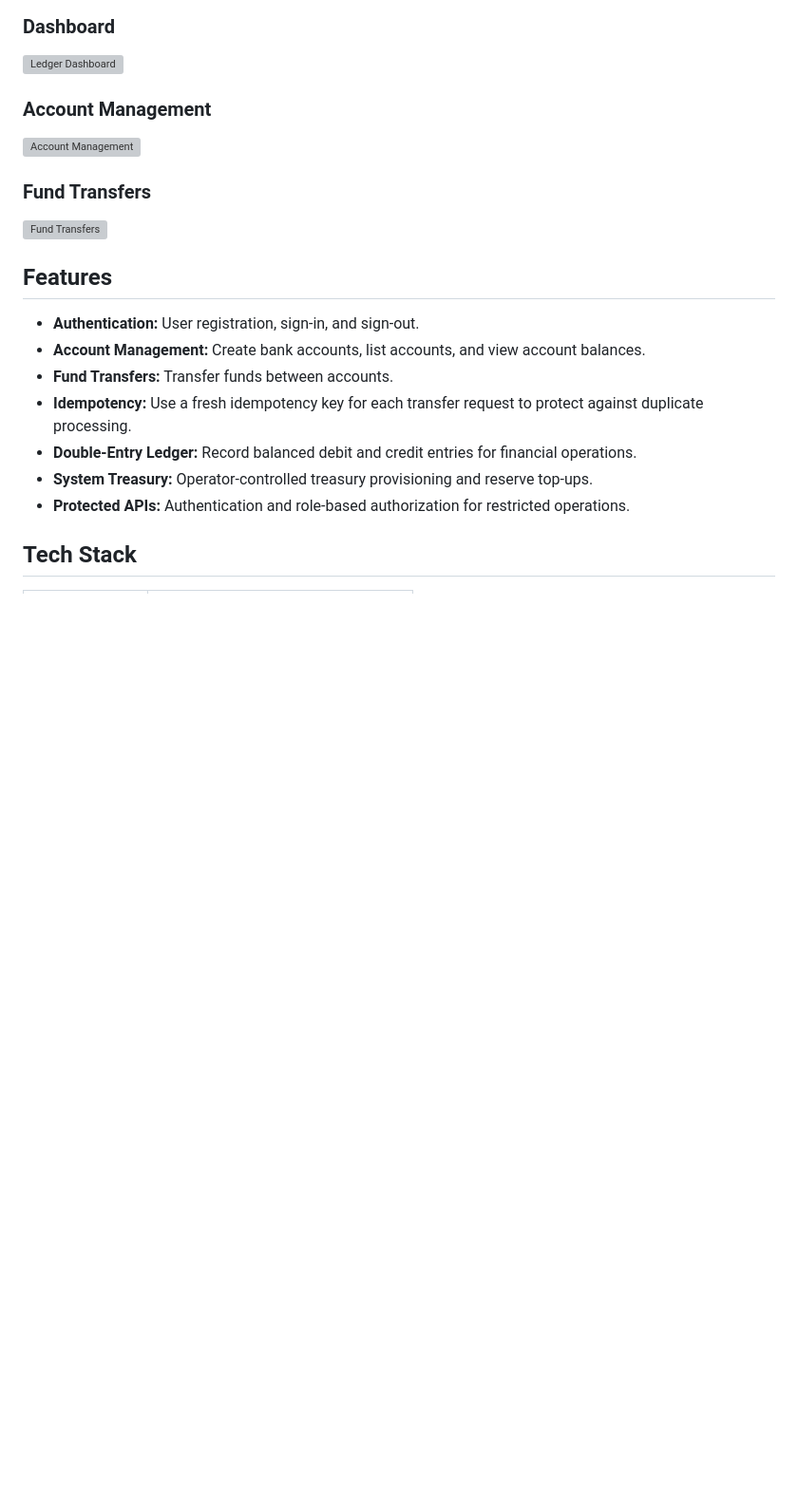
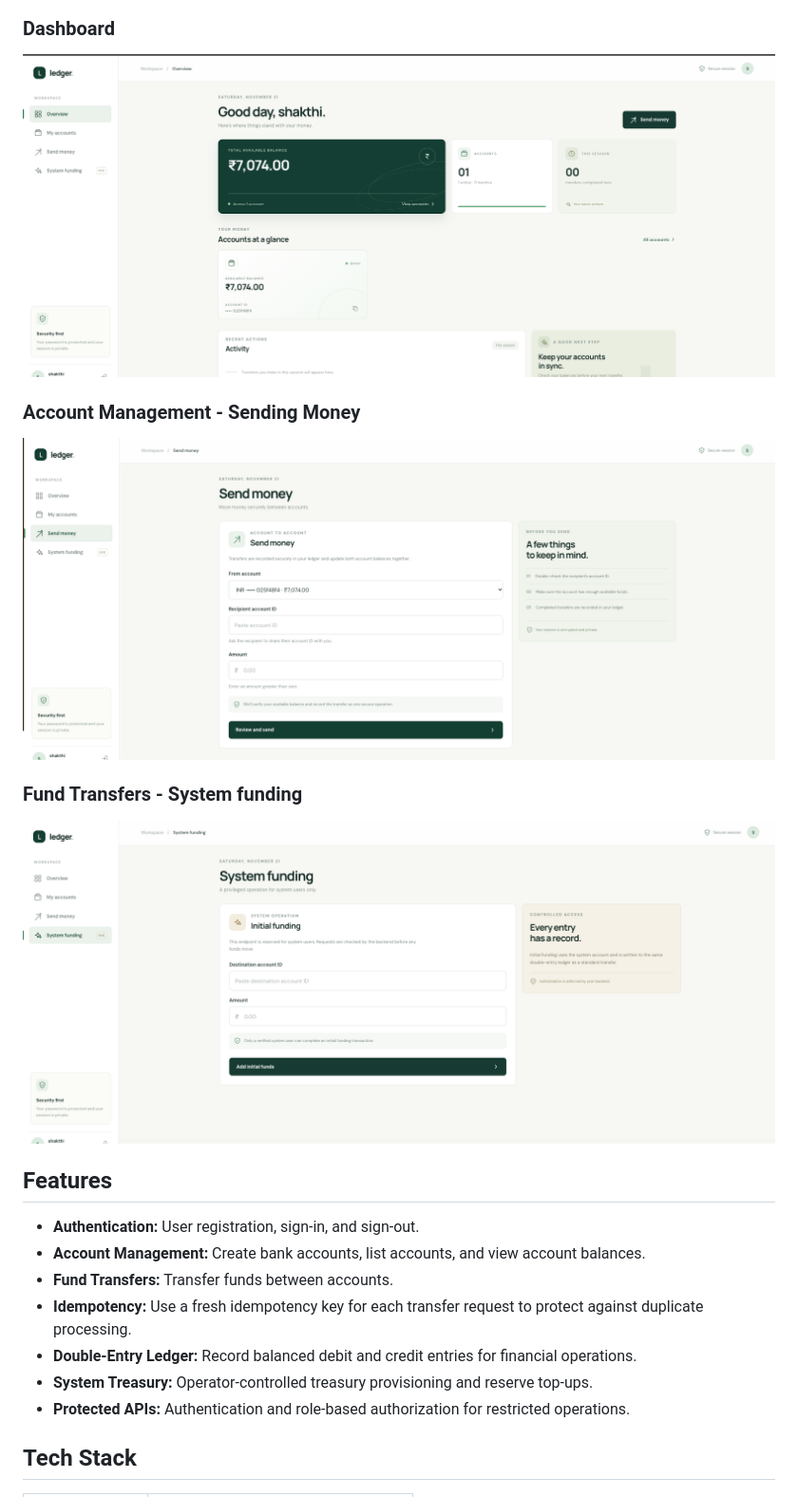
Before and after one commit to shakthi5123/backend-ledger, a Markdown page: README.md, the part around one of its changes. Shown at 95% size. GitHub-like rendering; pictures changed too: docs/screenshots/dashboard.png (added), docs/screenshots/send-money.png (added), docs/screenshots/sys-funding.png (added); blank space fills up the shorter version; grey boxes are pictures that could not be loaded.

Commit message:
docs: add project screenshots and live deployment links

```diff
--- a/README.md
+++ b/README.md
@@ -11,11 +25,11 @@ The project includes a Next.js dashboard and a Node.js/Express REST API backed b
 ### Dashboard
 ![Ledger Dashboard](docs/screenshots/dashboard.png)
 
-### Account Management
-![Account Management](docs/screenshots/accounts.png)
+### Account Management - Sending Money
+![Account Management](docs/screenshots/send-money.png)
 
-### Fund Transfers
-![Fund Transfers](docs/screenshots/transfers.png)
+### Fund Transfers - System funding
+![Fund Transfers](docs/screenshots/sys-funding.png)
 
 ## Features
 
```
Also changed, not shown: other parts of README.md (+14 -0 lines), docs/screenshots/signup-page.png (added).
